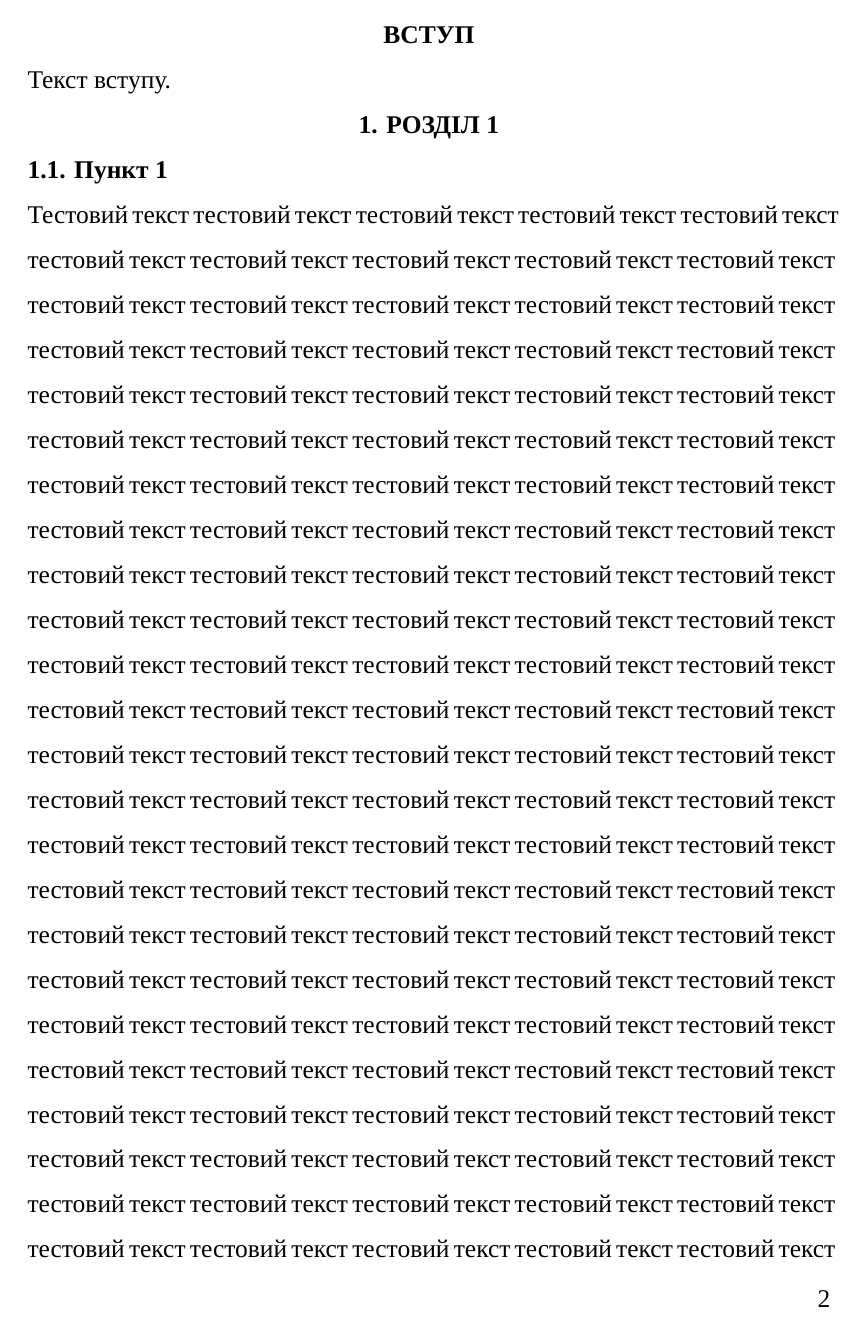
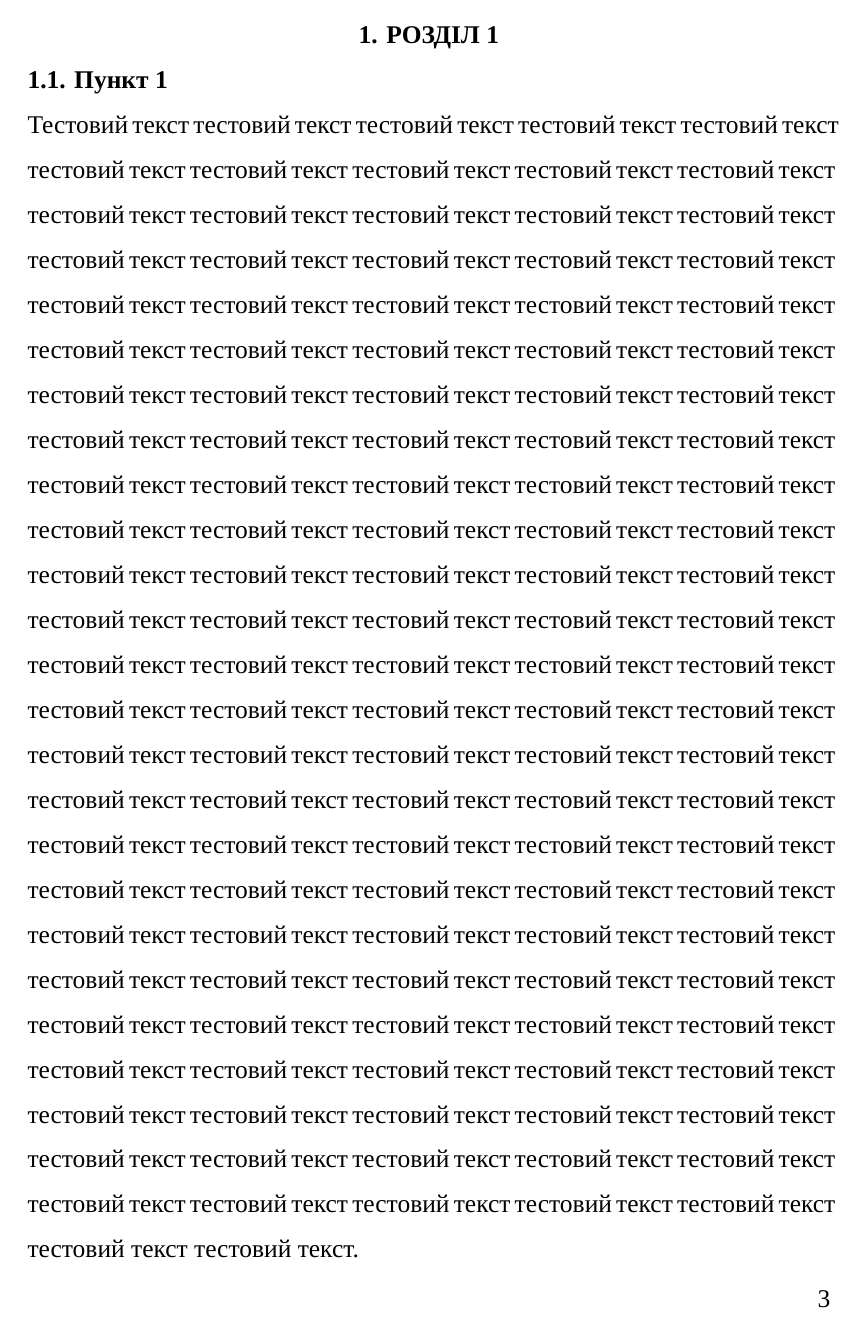
Before and after one commit to KosRud/kpi-latex-template, a LaTeX document (kpi latex template.tex): page 2 of 3 before the commit and page 3 of 6 after it. Compiled offline with XeLaTeX; a missing font is replaced by an installed copy or a similar font.

Commit message:
\section automatically inserts \newpage

```diff
--- a/kpi latex template.tex
+++ b/kpi latex template.tex
@@ -107,6 +107,8 @@
 \usepackage{etoolbox}
 % replace first call of \section* in \thebibliography with \unnumberedsection
 \patchcmd{\thebibliography}{\section*}{\unnumberedsection}{}{}
+% section starts at new page
+\pretocmd{\section}{\newpage}{}{}
 
 \usepackage{url}
 %urls use same font as other text
```
Also changed, not shown: kpi latex template.pdf.
